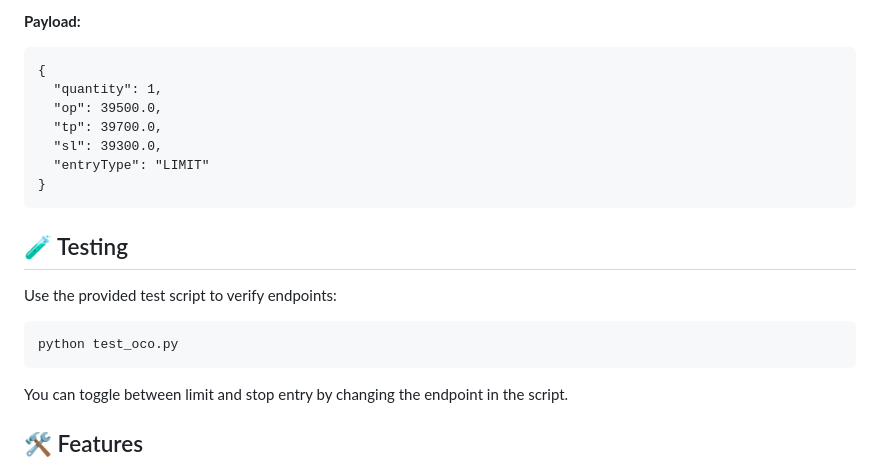
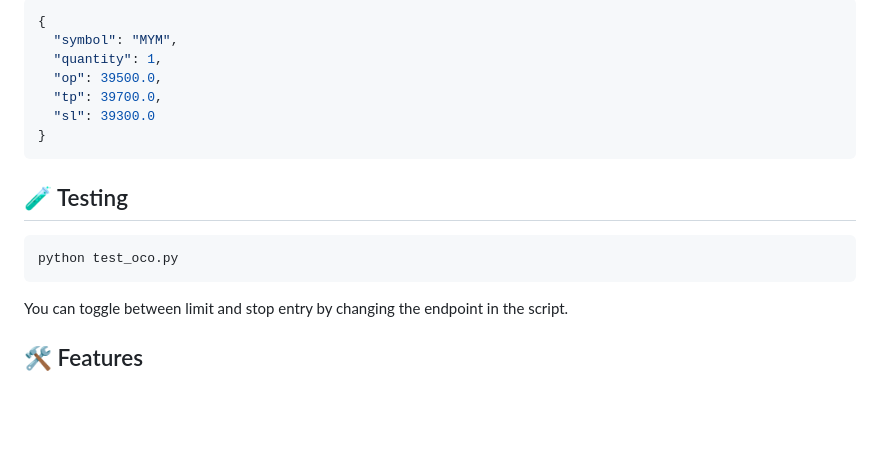
Before and after one commit to aizwellenstan/topstepx_api, a Markdown page: README.md, the part around the change printed below. Rendered like a GitHub page; blank space fills up the shorter version.

````diff
--- a/README.md
+++ b/README.md
@@ -77,19 +83,19 @@ Places an OCO bracket and cancels linked orders if the entry fails.
 
-**Payload:**
-
-    {
-      "quantity": 1,
-      "op": 39500.0,
-      "tp": 39700.0,
-      "sl": 39300.0,
-      "entryType": "LIMIT"
-    }
+```json
+{
+  "symbol": "MYM",
+  "quantity": 1,
+  "op": 39500.0,
+  "tp": 39700.0,
+  "sl": 39300.0
+}
+```
 
 ## 🧪 Testing
 
-Use the provided test script to verify endpoints:
-
-    python test_oco.py
+```bash
+python test_oco.py
+```
 
 You can toggle between limit and stop entry by changing the endpoint in the script.
 
````
Also changed, not shown: other parts of README.md (+48 -36 lines), doc/demo.gif (added), doc/image.png (added).
